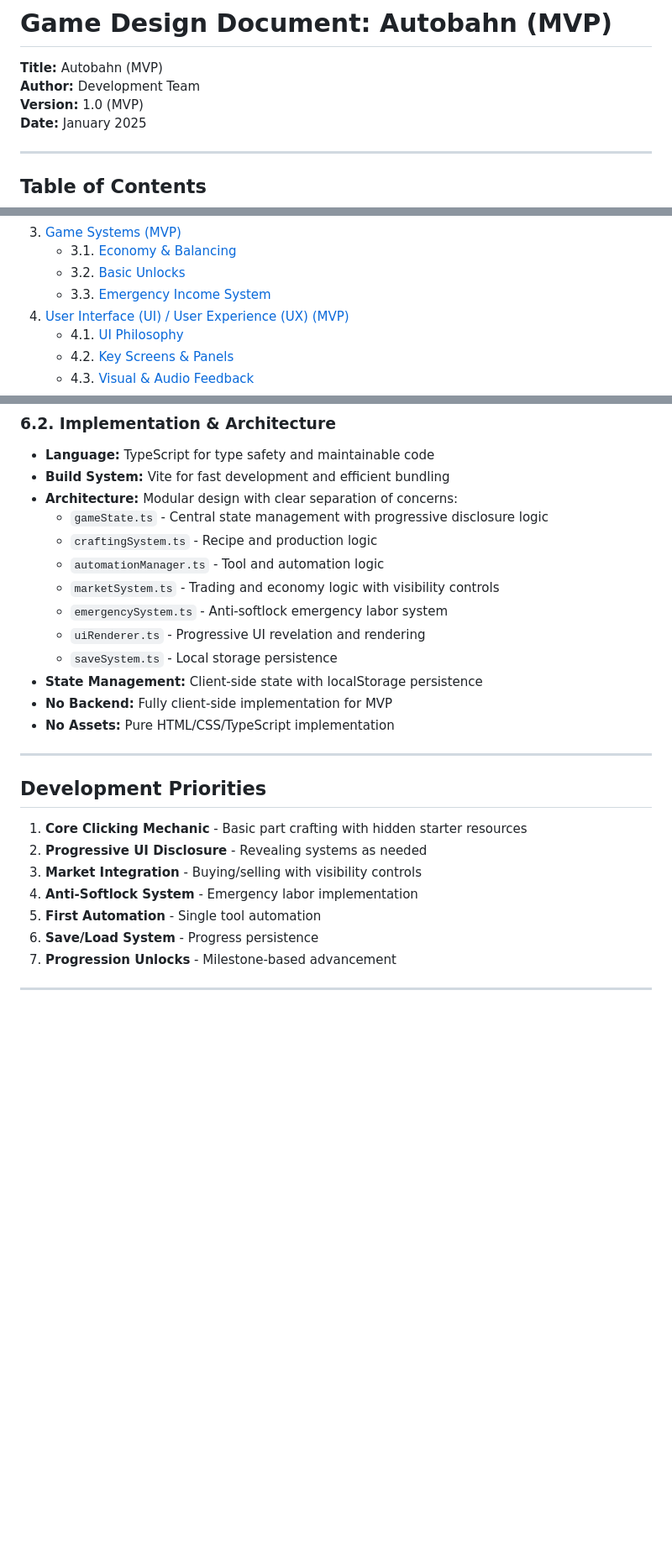
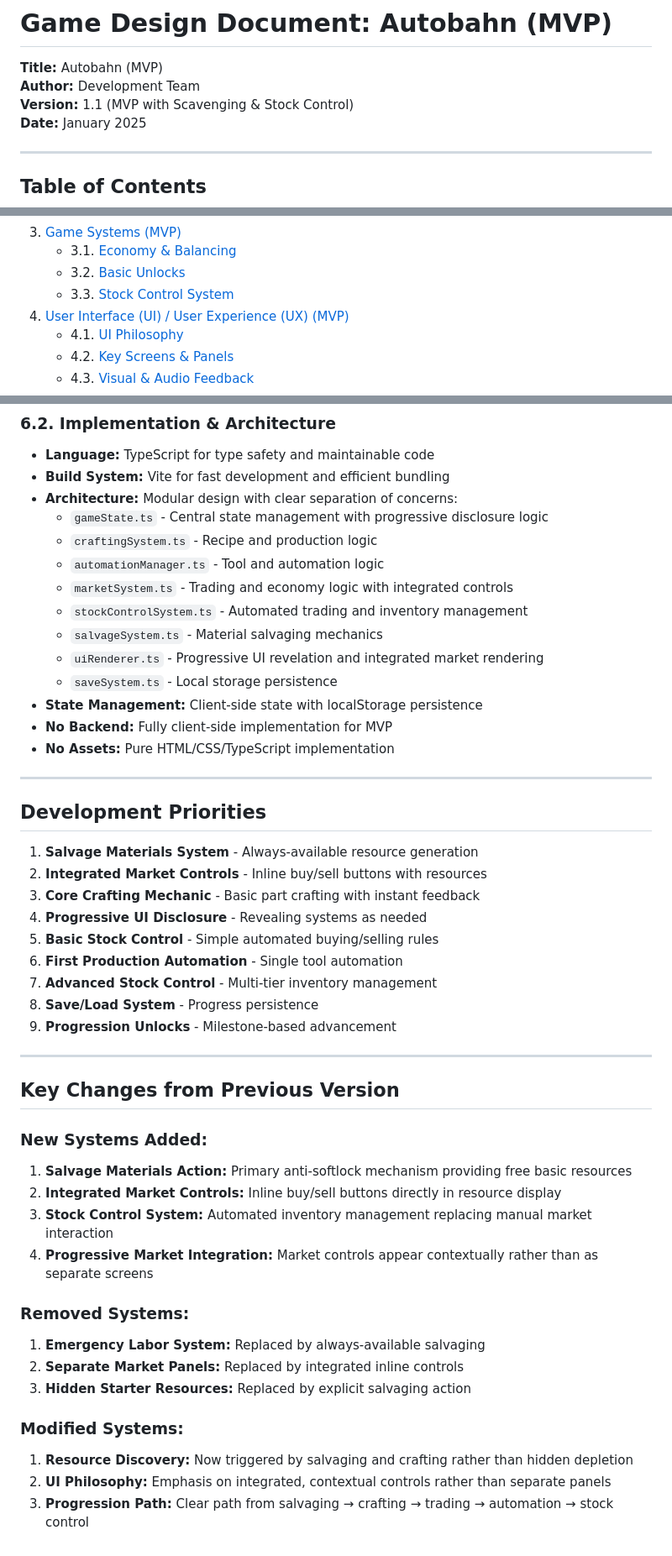
Before and after one commit to laurentiu-dancu/autobahn, a Markdown page: docs/game-design-document.md, 3 parts joined by grey strips. Shown at 84% size. Drawn GitHub-style; blank space fills up the shorter version.

```diff
--- a/docs/game-design-document.md
+++ b/docs/game-design-document.md
@@ -2,7 +2,7 @@
 
 **Title:** Autobahn (MVP)
 **Author:** Development Team
-**Version:** 1.0 (MVP)
+**Version:** 1.1 (MVP with Scavenging & Stock Control)
 **Date:** January 2025
 
 ---
@@ -24,7 +24,7 @@
 3. [Game Systems (MVP)](#3-game-systems-mvp)
    - 3.1. [Economy & Balancing](#31-economy--balancing)
    - 3.2. [Basic Unlocks](#32-basic-unlocks)
-   - 3.3. [Emergency Income System](#33-emergency-income-system)
+   - 3.3. [Stock Control System](#33-stock-control-system)
 4. [User Interface (UI) / User Experience (UX) (MVP)](#4-user-interface-ui--user-experience-ux-mvp)
    - 4.1. [UI Philosophy](#41-ui-philosophy)
    - 4.2. [Key Screens & Panels](#42-key-screens--panels)
@@ -179,9 +230,10 @@ Browser-based game ensuring maximum accessibility across devices and operating s
   - `gameState.ts` - Central state management with progressive disclosure logic
   - `craftingSystem.ts` - Recipe and production logic
   - `automationManager.ts` - Tool and automation logic
-  - `marketSystem.ts` - Trading and economy logic with visibility controls
-  - `emergencySystem.ts` - Anti-softlock emergency labor system
-  - `uiRenderer.ts` - Progressive UI revelation and rendering
+  - `marketSystem.ts` - Trading and economy logic with integrated controls
+  - `stockControlSystem.ts` - Automated trading and inventory management
+  - `salvageSystem.ts` - Material salvaging mechanics
+  - `uiRenderer.ts` - Progressive UI revelation and integrated market rendering
   - `saveSystem.ts` - Local storage persistence
 - **State Management:** Client-side state with localStorage persistence
 - **No Backend:** Fully client-side implementation for MVP
@@ -191,12 +243,32 @@ Browser-based game ensuring maximum accessibility across devices and operating s
 
 ## Development Priorities
 
-1. **Core Clicking Mechanic** - Basic part crafting with hidden starter resources
-2. **Progressive UI Disclosure** - Revealing systems as needed
-3. **Market Integration** - Buying/selling with visibility controls
-4. **Anti-Softlock System** - Emergency labor implementation
-5. **First Automation** - Single tool automation
-6. **Save/Load System** - Progress persistence
-7. **Progression Unlocks** - Milestone-based advancement
+1. **Salvage Materials System** - Always-available resource generation
+2. **Integrated Market Controls** - Inline buy/sell buttons with resources
+3. **Core Crafting Mechanic** - Basic part crafting with instant feedback
+4. **Progressive UI Disclosure** - Revealing systems as needed
+5. **Basic Stock Control** - Simple automated buying/selling rules
+6. **First Production Automation** - Single tool automation
+7. **Advanced Stock Control** - Multi-tier inventory management
+8. **Save/Load System** - Progress persistence
+9. **Progression Unlocks** - Milestone-based advancement
 
 ---
+
+## Key Changes from Previous Version
+
+### New Systems Added:
+1. **Salvage Materials Action:** Primary anti-softlock mechanism providing free basic resources
+2. **Integrated Market Controls:** Inline buy/sell buttons directly in resource display
+3. **Stock Control System:** Automated inventory management replacing manual market interaction
+4. **Progressive Market Integration:** Market controls appear contextually rather than as separate screens
+
+### Removed Systems:
+1. **Emergency Labor System:** Replaced by always-available salvaging
+2. **Separate Market Panels:** Replaced by integrated inline controls
+3. **Hidden Starter Resources:** Replaced by explicit salvaging action
+
+### Modified Systems:
+1. **Resource Discovery:** Now triggered by salvaging and crafting rather than hidden depletion
+2. **UI Philosophy:** Emphasis on integrated, contextual controls rather than separate panels
+3. **Progression Path:** Clear path from salvaging → crafting → trading → automation → stock control
```
Also changed, not shown: other parts of docs/game-design-document.md (+88 -37 lines).
